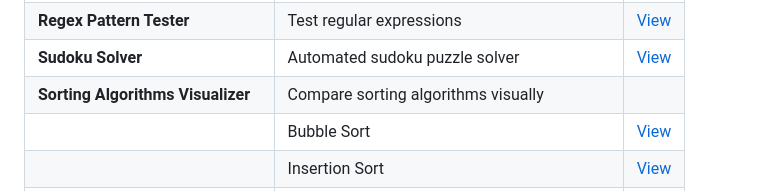
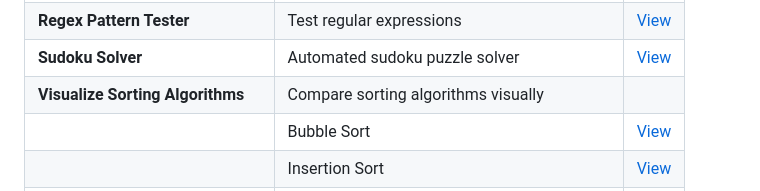
Before and after one commit to onlycodeblog/web-apps-collection, a Markdown page: README.md, the part around the change. Rendered like a GitHub page.

```diff
--- a/README.md
+++ b/README.md
@@ -42,7 +42,7 @@ All apps are hosted via GitHub Pages and can be accessed directly.
 | **Pixelated Art** | Transform image/text into pixelated images | [View](https://onlycodeblog.github.io/web-apps-collection/pixelated-art/) |
 | **Regex Pattern Tester** | Test regular expressions | [View](https://onlycodeblog.github.io/web-apps-collection/regex-tester/) |
 | **Sudoku Solver** | Automated sudoku puzzle solver | [View](https://onlycodeblog.github.io/web-apps-collection/sudoku-solver/) |
-| **Sorting Algorithms Visualizer** | Compare sorting algorithms visually |
+| **Visualize Sorting Algorithms** | Compare sorting algorithms visually |
 |                                   | Bubble Sort | [View](https://onlycodeblog.github.io/web-apps-collection/visual-sorting-algorithms/bubble-sort/) |
 |                                   | Insertion Sort | [View](https://onlycodeblog.github.io/web-apps-collection/visual-sorting-algorithms/insertion-sort/) |
 |                                   | Selection Sort | [View](https://onlycodeblog.github.io/web-apps-collection/visual-sorting-algorithms/selection-sort/) |
```
